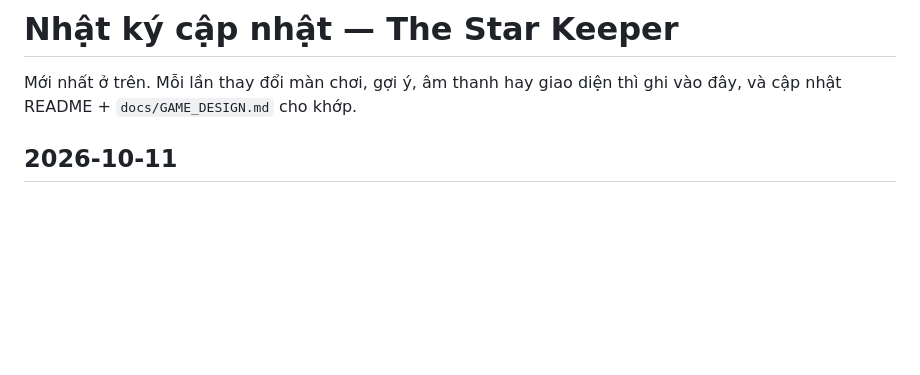
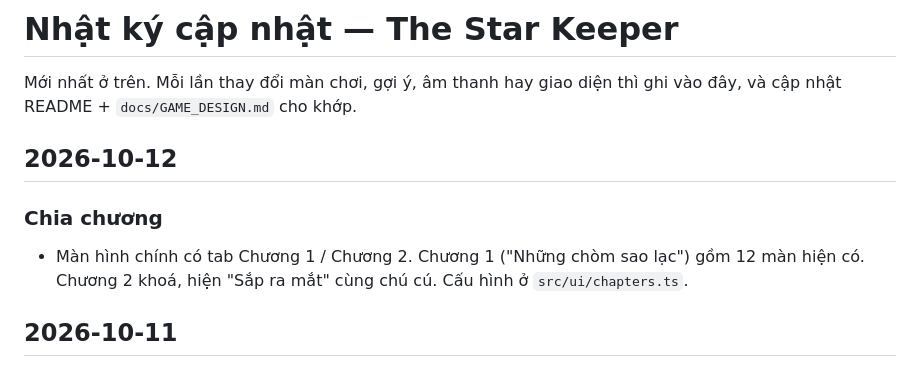
Before and after one commit to nhattana6/puzzle_web_game, a Markdown page: docs/CHANGELOG.md, the part around the change. GitHub-like rendering; blank space fills up the shorter version.

```diff
--- a/docs/CHANGELOG.md
+++ b/docs/CHANGELOG.md
@@ -2,6 +2,12 @@
 
 Mới nhất ở trên. Mỗi lần thay đổi màn chơi, gợi ý, âm thanh hay giao diện thì ghi vào đây,
 và cập nhật README + `docs/GAME_DESIGN.md` cho khớp.
+
+## 2026-10-12
+
+### Chia chương
+- Màn hình chính có tab Chương 1 / Chương 2. Chương 1 ("Những chòm sao lạc") gồm 12 màn hiện có. Chương 2 khoá,
+  hiện "Sắp ra mắt" cùng chú cú. Cấu hình ở `src/ui/chapters.ts`.
 
 ## 2026-10-11
 
```
Also changed, not shown: README.md (+4 -3 lines), docs/GAME_DESIGN.md (+13 -0 lines).
